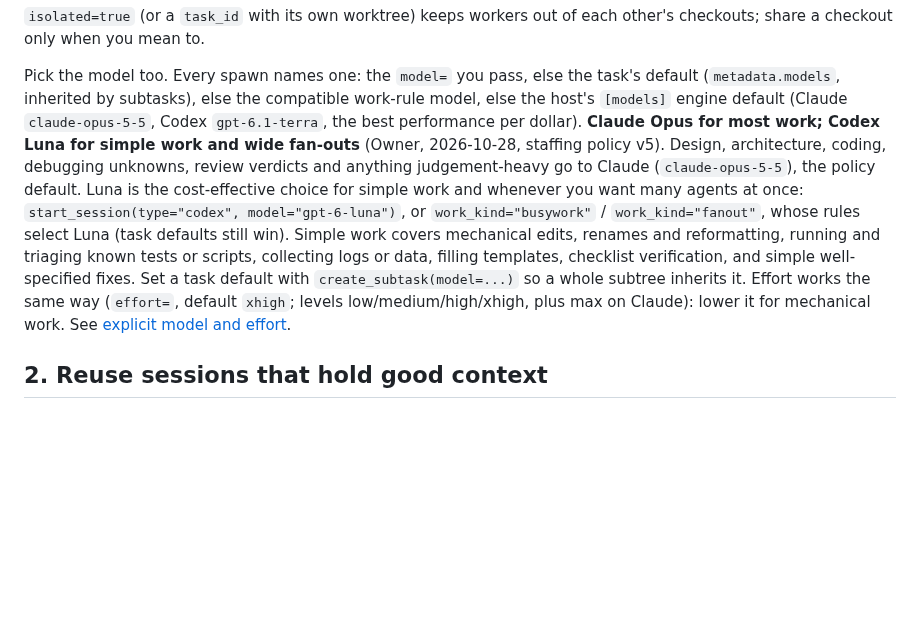
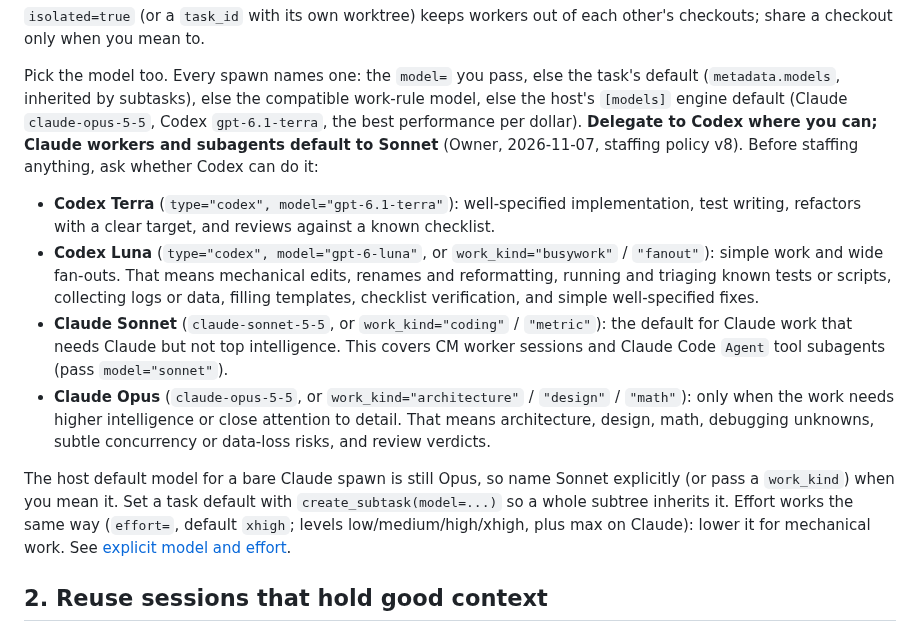
Before and after one commit to Bigbadboybob/claude-manager, a Markdown page: doc/ORCHESTRATION.md, the part around the change. GitHub-like rendering; blank space fills up the shorter version.

Commit message:
staffing v8 guidance: more Codex delegation, Sonnet by default for Claude
Owner 2026-11-07: Codex Terra for well-specified implementation/tests/
checklist reviews, Luna for simple work and fan-outs; Claude workers and
Agent subagents default to Sonnet, Opus only for work needing higher
intelligence or close attention to detail.

Co-Authored-By: Claude Opus 5.5 <noreply@anthropic.com>
CM-Session: ts-18dbfdfce7b30510-0

```diff
--- a/doc/ORCHESTRATION.md
+++ b/doc/ORCHESTRATION.md
@@ -31,16 +31,29 @@ Pick the model too. Every spawn names one: the `model=` you pass, else the
 task's default (`metadata.models`, inherited by subtasks), else the compatible
 work-rule model, else the host's
 `[models]` engine default (Claude `claude-opus-5-5`, Codex `gpt-6.1-terra`, the best performance per dollar).
-**Claude Opus for most work; Codex Luna for simple work and wide fan-outs**
-(Owner, 2026-10-28, staffing policy v5). Design, architecture, coding,
-debugging unknowns, review verdicts and anything judgement-heavy go to Claude
-(`claude-opus-5-5`), the policy default. Luna is the cost-effective choice for
-simple work and whenever you want many agents at once:
-`start_session(type="codex", model="gpt-6-luna")`, or `work_kind="busywork"` /
-`work_kind="fanout"`, whose rules select Luna (task defaults still win). Simple
-work covers mechanical edits, renames and reformatting, running and triaging
-known tests or scripts, collecting logs or data, filling templates, checklist
-verification, and simple well-specified fixes.
+**Delegate to Codex where you can; Claude workers and subagents default to
+Sonnet** (Owner, 2026-11-07, staffing policy v8). Before staffing anything,
+ask whether Codex can do it:
+
+- **Codex Terra** (`type="codex", model="gpt-6.1-terra"`): well-specified
+  implementation, test writing, refactors with a clear target, and reviews
+  against a known checklist.
+- **Codex Luna** (`type="codex", model="gpt-6-luna"`, or `work_kind="busywork"`
+  / `"fanout"`): simple work and wide fan-outs. That means mechanical edits,
+  renames and reformatting, running and triaging known tests or scripts,
+  collecting logs or data, filling templates, checklist verification, and
+  simple well-specified fixes.
+- **Claude Sonnet** (`claude-sonnet-5-5`, or `work_kind="coding"` /
+  `"metric"`): the default for Claude work that needs Claude but not top
+  intelligence. This covers CM worker sessions and Claude Code `Agent` tool
+  subagents (pass `model="sonnet"`).
+- **Claude Opus** (`claude-opus-5-5`, or `work_kind="architecture"` /
+  `"design"` / `"math"`): only when the work needs higher intelligence or
+  close attention to detail. That means architecture, design, math, debugging
+  unknowns, subtle concurrency or data-loss risks, and review verdicts.
+
+The host default model for a bare Claude spawn is still Opus, so name
+Sonnet explicitly (or pass a `work_kind`) when you mean it.
 Set a task default with `create_subtask(model=...)` so a whole subtree
 inherits it. Effort works the same way (`effort=`, default `xhigh`; levels
 low/medium/high/xhigh, plus max on Claude): lower it for mechanical work.
```
Also changed, not shown: mcp_server/AGENT_GUIDE.md (+1 -1 lines).
